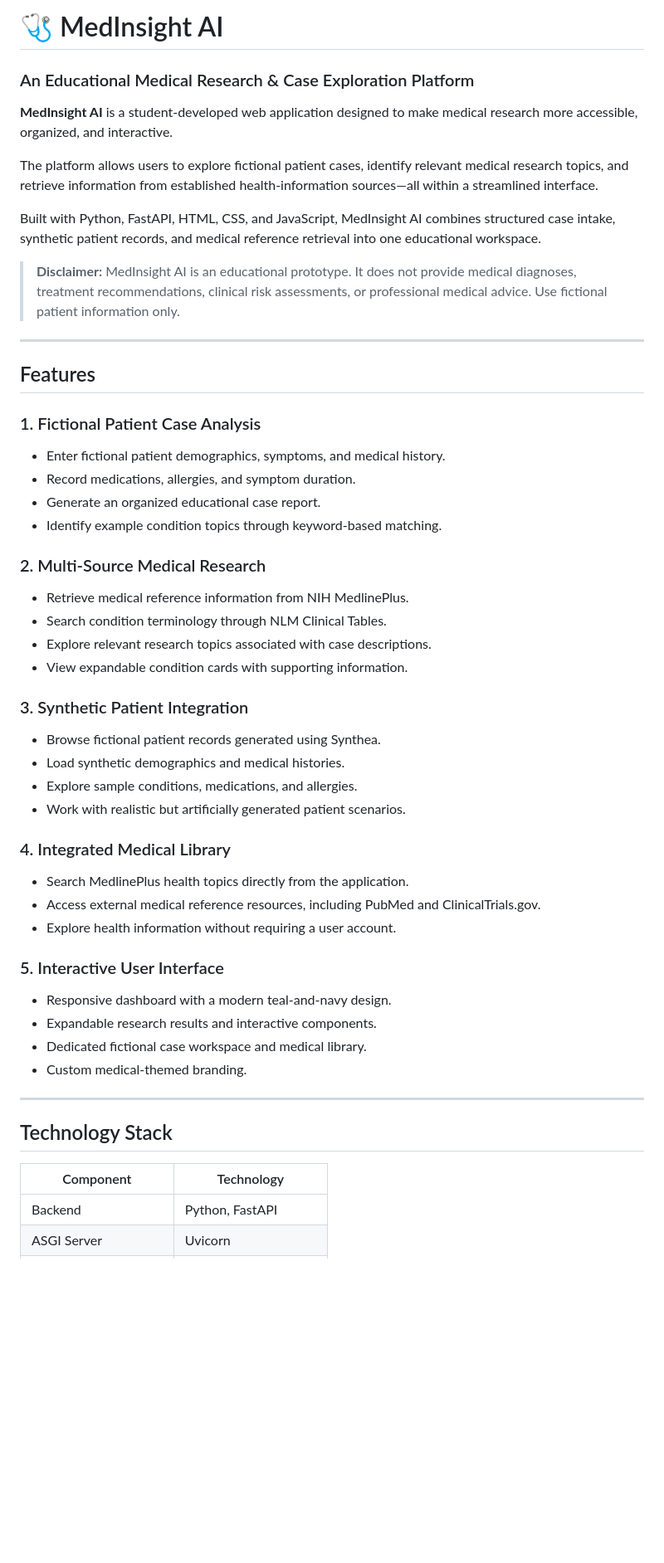
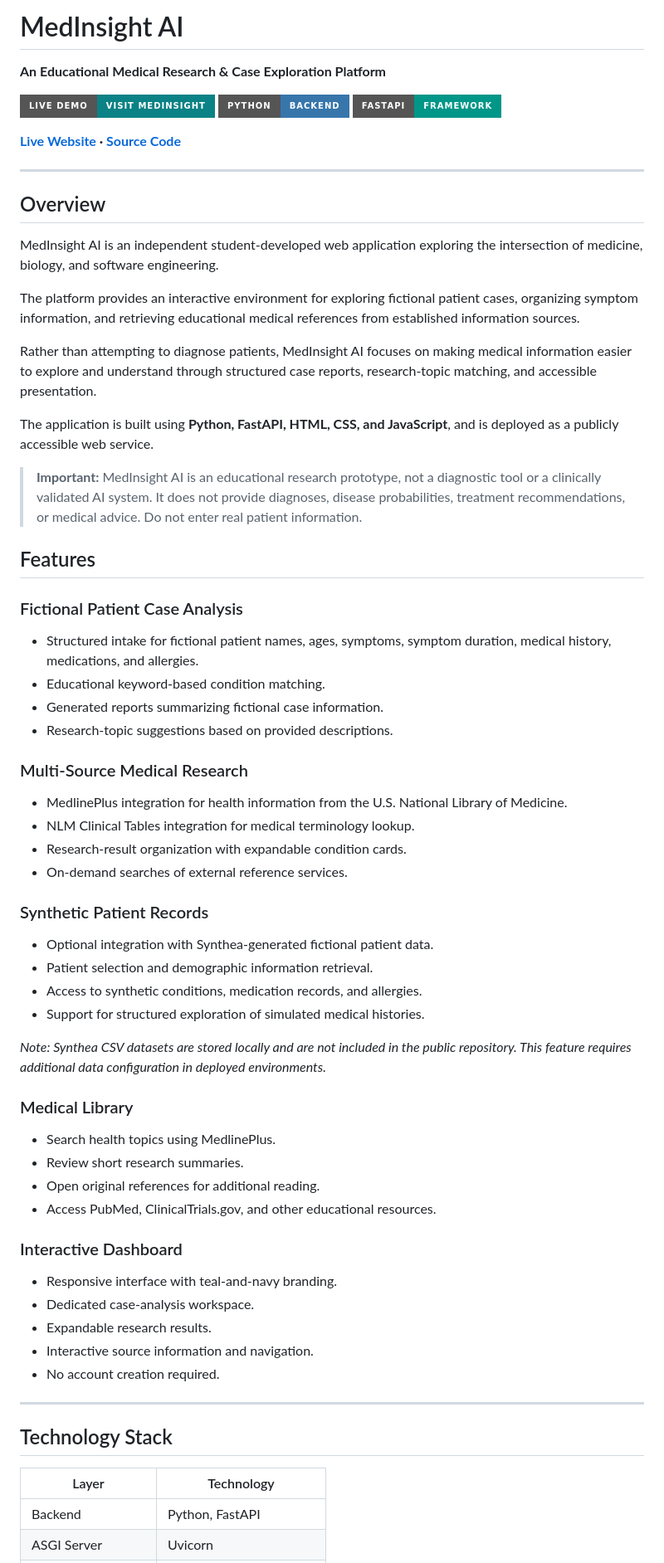
Before and after one commit to jaivenk/medinsight-ai, a Markdown page: README.md, the part around one of its changes. Shown at 83% size. Drawn GitHub-style; badges without logos; blank space fills up the shorter version.

```diff
--- a/README.md
+++ b/README.md
@@ -1,53 +1,72 @@
-# 🩺 MedInsight AI
+# MedInsight AI
 
-### An Educational Medical Research & Case Exploration Platform
+**An Educational Medical Research & Case Exploration Platform**
 
-**MedInsight AI** is a student-developed web application designed to make medical research more accessible, organized, and interactive.
+[![Live Demo](https://img.shields.io/badge/Live_Demo-Visit_MedInsight-0B8285?style=for-the-badge)](https://medinsight-ai-e7ps.onrender.com)
+[![Python](https://img.shields.io/badge/Python-Backend-3776AB?style=for-the-badge&logo=python&logoColor=white)](https://www.python.org/)
+[![FastAPI](https://img.shields.io/badge/FastAPI-Framework-009688?style=for-the-badge&logo=fastapi&logoColor=white)](https://fastapi.tiangolo.com/)
 
-The platform allows users to explore fictional patient cases, identify relevant medical research topics, and retrieve information from established health-information sources—all within a streamlined interface.
-
-Built with Python, FastAPI, HTML, CSS, and JavaScript, MedInsight AI combines structured case intake, synthetic patient records, and medical reference retrieval into one educational workspace.
-
-> **Disclaimer:** MedInsight AI is an educational prototype. It does not provide medical diagnoses, treatment recommendations, clinical risk assessments, or professional medical advice. Use fictional patient information only.
+**[Live Website](https://medinsight-ai-e7ps.onrender.com) · [Source Code](https://github.com/jaivenk/medinsight-ai)**
 
 ---
 
+## Overview
+
+MedInsight AI is an independent student-developed web application exploring the intersection of medicine, biology, and software engineering.
+
+The platform provides an interactive environment for exploring fictional patient cases, organizing symptom information, and retrieving educational medical references from established information sources.
+
+Rather than attempting to diagnose patients, MedInsight AI focuses on making medical information easier to explore and understand through structured case reports, research-topic matching, and accessible presentation.
+
+The application is built using **Python, FastAPI, HTML, CSS, and JavaScript**, and is deployed as a publicly accessible web service.
+
+> **Important:** MedInsight AI is an educational research prototype, not a diagnostic tool or a clinically validated AI system. It does not provide diagnoses, disease probabilities, treatment recommendations, or medical advice. Do not enter real patient information.
+
 ## Features
 
-### 1. Fictional Patient Case Analysis
-- Enter fictional patient demographics, symptoms, and medical history.
-- Record medications, allergies, and symptom duration.
-- Generate an organized educational case report.
-- Identify example condition topics through keyword-based matching.
+### Fictional Patient Case Analysis
 
-### 2. Multi-Source Medical Research
-- Retrieve medical reference information from NIH MedlinePlus.
-- Search condition terminology through NLM Clinical Tables.
-- Explore relevant research topics associated with case descriptions.
-- View expandable condition cards with supporting information.
+- Structured intake for fictional patient names, ages, symptoms, symptom duration, medical history, medications, and allergies.
+- Educational keyword-based condition matching.
+- Generated reports summarizing fictional case information.
+- Research-topic suggestions based on provided descriptions.
 
-### 3. Synthetic Patient Integration
-- Browse fictional patient records generated using Synthea.
-- Load synthetic demographics and medical histories.
-- Explore sample conditions, medications, and allergies.
-- Work with realistic but artificially generated patient scenarios.
+### Multi-Source Medical Research
 
-### 4. Integrated Medical Library
-- Search MedlinePlus health topics directly from the application.
-- Access external medical reference resources, including PubMed and ClinicalTrials.gov.
-- Explore health information without requiring a user account.
+- MedlinePlus integration for health information from the U.S. National Library of Medicine.
+- NLM Clinical Tables integration for medical terminology lookup.
+- Research-result organization with expandable condition cards.
+- On-demand searches of external reference services.
 
-### 5. Interactive User Interface
-- Responsive dashboard with a modern teal-and-navy design.
-- Expandable research results and interactive components.
-- Dedicated fictional case workspace and medical library.
-- Custom medical-themed branding.
+### Synthetic Patient Records
+
+- Optional integration with Synthea-generated fictional patient data.
+- Patient selection and demographic information retrieval.
+- Access to synthetic conditions, medication records, and allergies.
+- Support for structured exploration of simulated medical histories.
+
+*Note: Synthea CSV datasets are stored locally and are not included in the public repository. This feature requires additional data configuration in deployed environments.*
+
+### Medical Library
+
+- Search health topics using MedlinePlus.
+- Review short research summaries.
+- Open original references for additional reading.
+- Access PubMed, ClinicalTrials.gov, and other educational resources.
+
+### Interactive Dashboard
+
+- Responsive interface with teal-and-navy branding.
+- Dedicated case-analysis workspace.
+- Expandable research results.
+- Interactive source information and navigation.
+- No account creation required.
 
 ---
 
 ## Technology Stack
 
-| Component | Technology |
+| Layer | Technology |
 |---|---|
 | Backend | Python, FastAPI |
 | ASGI Server | Uvicorn |
```
Also changed, not shown: other parts of README.md (+104 -65 lines).
